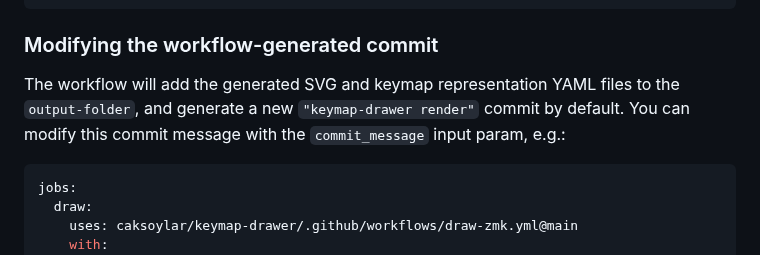
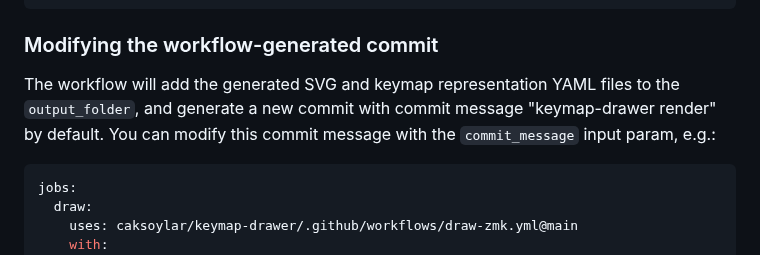
Before and after one commit to caksoylar/keymap-drawer, a Markdown page: README.md, the part around the change. GitHub-like rendering.

Commit message:
docs: Fix workflow expl.

````diff
--- a/README.md
+++ b/README.md
@@ -206,7 +206,7 @@ jobs:
 
 ### Modifying the workflow-generated commit
 
-The workflow will add the generated SVG and keymap representation YAML files to the `output-folder`, and generate a new `"keymap-drawer render"` commit by default. You can modify this commit message with the `commit_message` input param, e.g.:
+The workflow will add the generated SVG and keymap representation YAML files to the `output_folder`, and generate a new commit with commit message "keymap-drawer render" by default. You can modify this commit message with the `commit_message` input param, e.g.:
 
 ```yaml
 jobs:
````
